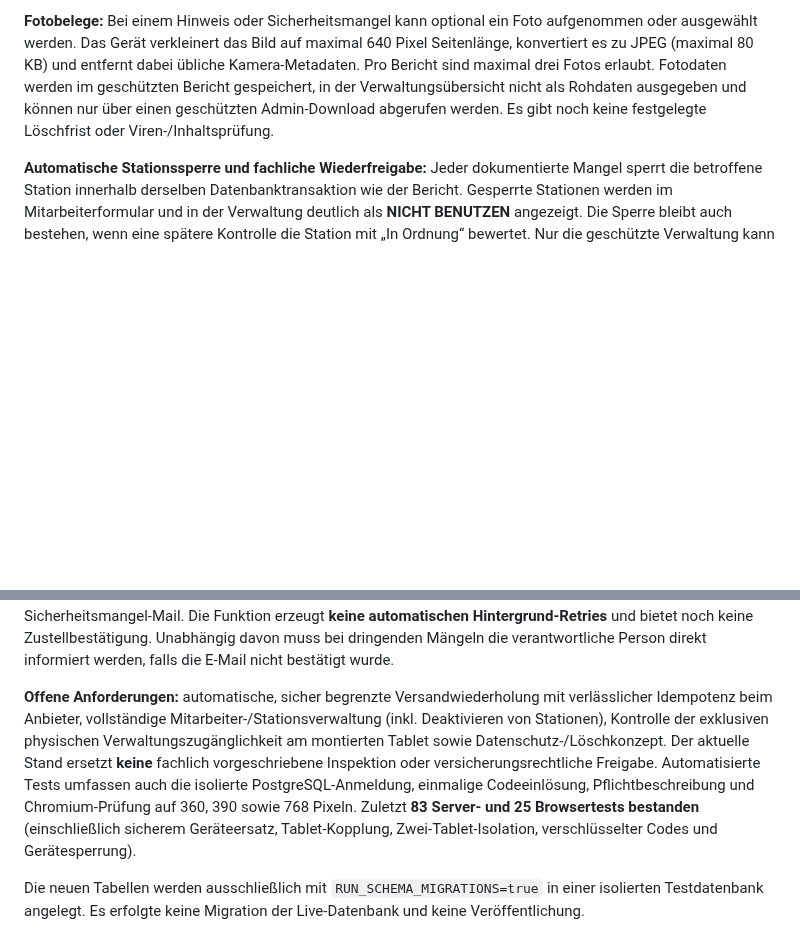
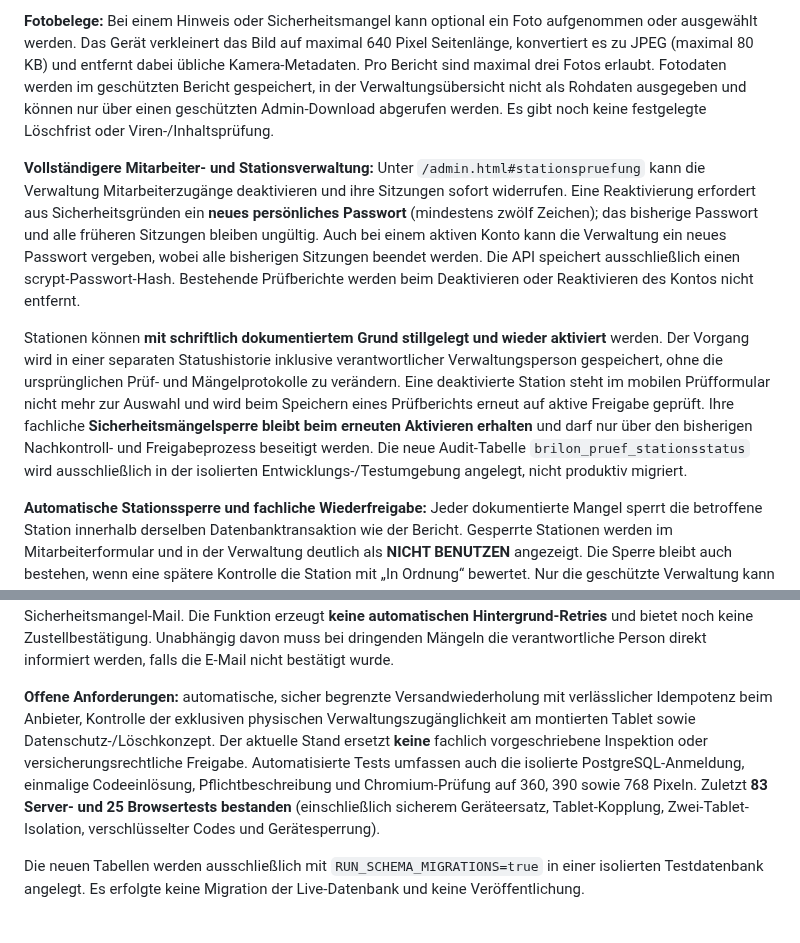
Before and after one commit to MarcoFruedrich/klettern-brilon-neu, a Markdown page: README.md, 2 parts joined by grey strips. Rendered like a GitHub page; blank space fills up the shorter version.

Commit message:
docs: describe staff account recovery and audited station lifecycle without lifting safety locks

```diff
--- a/README.md
+++ b/README.md
@@ -56,11 +56,15 @@ Der Code ist nur **120 Sekunden** und **einmalig** nutzbar. Nach der Eingabe kan
 
 **Fotobelege:** Bei einem Hinweis oder Sicherheitsmangel kann optional ein Foto aufgenommen oder ausgewählt werden. Das Gerät verkleinert das Bild auf maximal 640 Pixel Seitenlänge, konvertiert es zu JPEG (maximal 80 KB) und entfernt dabei übliche Kamera-Metadaten. Pro Bericht sind maximal drei Fotos erlaubt. Fotodaten werden im geschützten Bericht gespeichert, in der Verwaltungsübersicht nicht als Rohdaten ausgegeben und können nur über einen geschützten Admin-Download abgerufen werden. Es gibt noch keine festgelegte Löschfrist oder Viren-/Inhaltsprüfung.
 
+**Vollständigere Mitarbeiter- und Stationsverwaltung:** Unter `/admin.html#stationspruefung` kann die Verwaltung Mitarbeiterzugänge deaktivieren und ihre Sitzungen sofort widerrufen. Eine Reaktivierung erfordert aus Sicherheitsgründen ein **neues persönliches Passwort** (mindestens zwölf Zeichen); das bisherige Passwort und alle früheren Sitzungen bleiben ungültig. Auch bei einem aktiven Konto kann die Verwaltung ein neues Passwort vergeben, wobei alle bisherigen Sitzungen beendet werden. Die API speichert ausschließlich einen scrypt-Passwort-Hash. Bestehende Prüfberichte werden beim Deaktivieren oder Reaktivieren des Kontos nicht entfernt.
+
+Stationen können **mit schriftlich dokumentiertem Grund stillgelegt und wieder aktiviert** werden. Der Vorgang wird in einer separaten Statushistorie inklusive verantwortlicher Verwaltungsperson gespeichert, ohne die ursprünglichen Prüf- und Mängelprotokolle zu verändern. Eine deaktivierte Station steht im mobilen Prüfformular nicht mehr zur Auswahl und wird beim Speichern eines Prüfberichts erneut auf aktive Freigabe geprüft. Ihre fachliche **Sicherheitsmängelsperre bleibt beim erneuten Aktivieren erhalten** und darf nur über den bisherigen Nachkontroll- und Freigabeprozess beseitigt werden. Die neue Audit-Tabelle `brilon_pruef_stationsstatus` wird ausschließlich in der isolierten Entwicklungs-/Testumgebung angelegt, nicht produktiv migriert.
+
 **Automatische Stationssperre und fachliche Wiederfreigabe:** Jeder dokumentierte Mangel sperrt die betroffene Station innerhalb derselben Datenbanktransaktion wie der Bericht. Gesperrte Stationen werden im Mitarbeiterformular und in der Verwaltung deutlich als **NICHT BENUTZEN** angezeigt. Die Sperre bleibt auch bestehen, wenn eine spätere Kontrolle die Station mit „In Ordnung“ bewertet. Nur die geschützte Verwaltung kann sie nach einer bestätigten fachlichen Nachkontrolle mit Angabe der prüfenden Person und einer mindestens 20 Zeichen langen Begründung wieder freigeben. Mangel und Freigabe stehen in einem eigenen Ereignisprotokoll. Eine Wiederfreigabe ersetzt **nicht** die stationsbezogene Vorabprüfung vor dem nächsten Programm. Auch die Auswahl aktiver Stationen wird beim Speichern unter Datenbanksperre erneut geprüft.
 
 **Dauerhafter Mängel-Mailausgang:** Jeder Sicherheitsmangel erhält in `brilon_pruef_meldungen` genau einen gespeicherten Ausgangseintrag mit Status, Zahl der Versuche und Zeitstempel. Die Adminverwaltung zeigt offene und fehlgeschlagene Meldungen an. Nach manueller Prüfung kann der Versand unter `POST /api/admin/pruefung/meldungen/:id/erneut-senden` mit gültiger Sitzung, CSRF-Token und ausdrücklicher Bestätigung wiederholt werden. Bereits vom Mail-Anbieter angenommene Meldungen werden nicht ein zweites Mal verschickt. **Unklare Versände** (z. B. Serverabbruch nach Mailannahme) werden nicht automatisch wiederholt; sie müssen beim Anbieter überprüft werden, um Duplikate zu vermeiden. Kleine Hinweise erzeugen keine Sicherheitsmangel-Mail. Die Funktion erzeugt **keine automatischen Hintergrund-Retries** und bietet noch keine Zustellbestätigung. Unabhängig davon muss bei dringenden Mängeln die verantwortliche Person direkt informiert werden, falls die E-Mail nicht bestätigt wurde.
 
-**Offene Anforderungen:** automatische, sicher begrenzte Versandwiederholung mit verlässlicher Idempotenz beim Anbieter, vollständige Mitarbeiter-/Stationsverwaltung (inkl. Deaktivieren von Stationen), Kontrolle der exklusiven physischen Verwaltungszugänglichkeit am montierten Tablet sowie Datenschutz-/Löschkonzept. Der aktuelle Stand ersetzt **keine** fachlich vorgeschriebene Inspektion oder versicherungsrechtliche Freigabe. Automatisierte Tests umfassen auch die isolierte PostgreSQL-Anmeldung, einmalige Codeeinlösung, Pflichtbeschreibung und Chromium-Prüfung auf 360, 390 sowie 768 Pixeln. Zuletzt **83 Server- und 25 Browsertests bestanden** (einschließlich sicherem Geräteersatz, Tablet-Kopplung, Zwei-Tablet-Isolation, verschlüsselter Codes und Gerätesperrung).
+**Offene Anforderungen:** automatische, sicher begrenzte Versandwiederholung mit verlässlicher Idempotenz beim Anbieter, Kontrolle der exklusiven physischen Verwaltungszugänglichkeit am montierten Tablet sowie Datenschutz-/Löschkonzept. Der aktuelle Stand ersetzt **keine** fachlich vorgeschriebene Inspektion oder versicherungsrechtliche Freigabe. Automatisierte Tests umfassen auch die isolierte PostgreSQL-Anmeldung, einmalige Codeeinlösung, Pflichtbeschreibung und Chromium-Prüfung auf 360, 390 sowie 768 Pixeln. Zuletzt **83 Server- und 25 Browsertests bestanden** (einschließlich sicherem Geräteersatz, Tablet-Kopplung, Zwei-Tablet-Isolation, verschlüsselter Codes und Gerätesperrung).
 
 Die neuen Tabellen werden ausschließlich mit `RUN_SCHEMA_MIGRATIONS=true` in einer isolierten Testdatenbank angelegt. Es erfolgte keine Migration der Live-Datenbank und keine Veröffentlichung.
 
```
